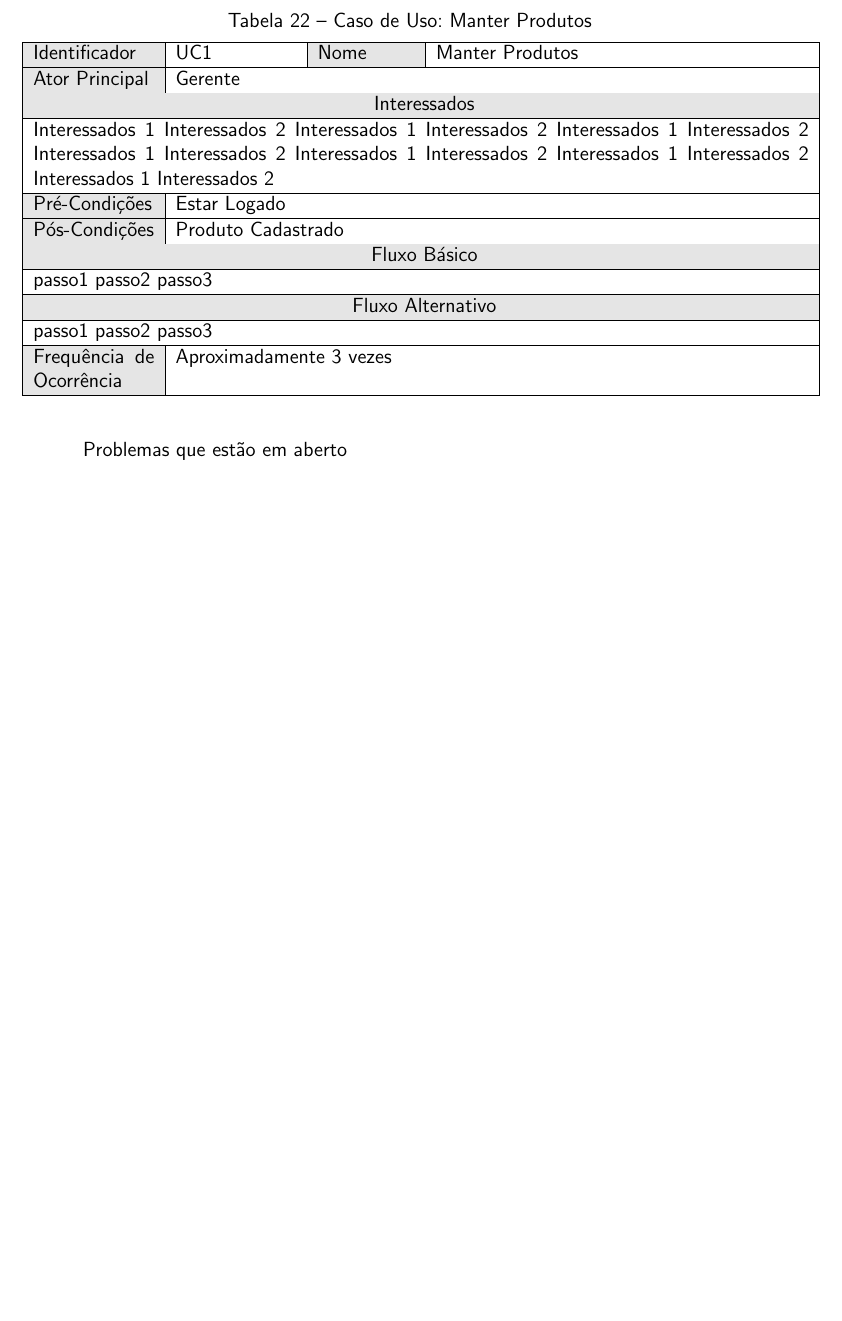
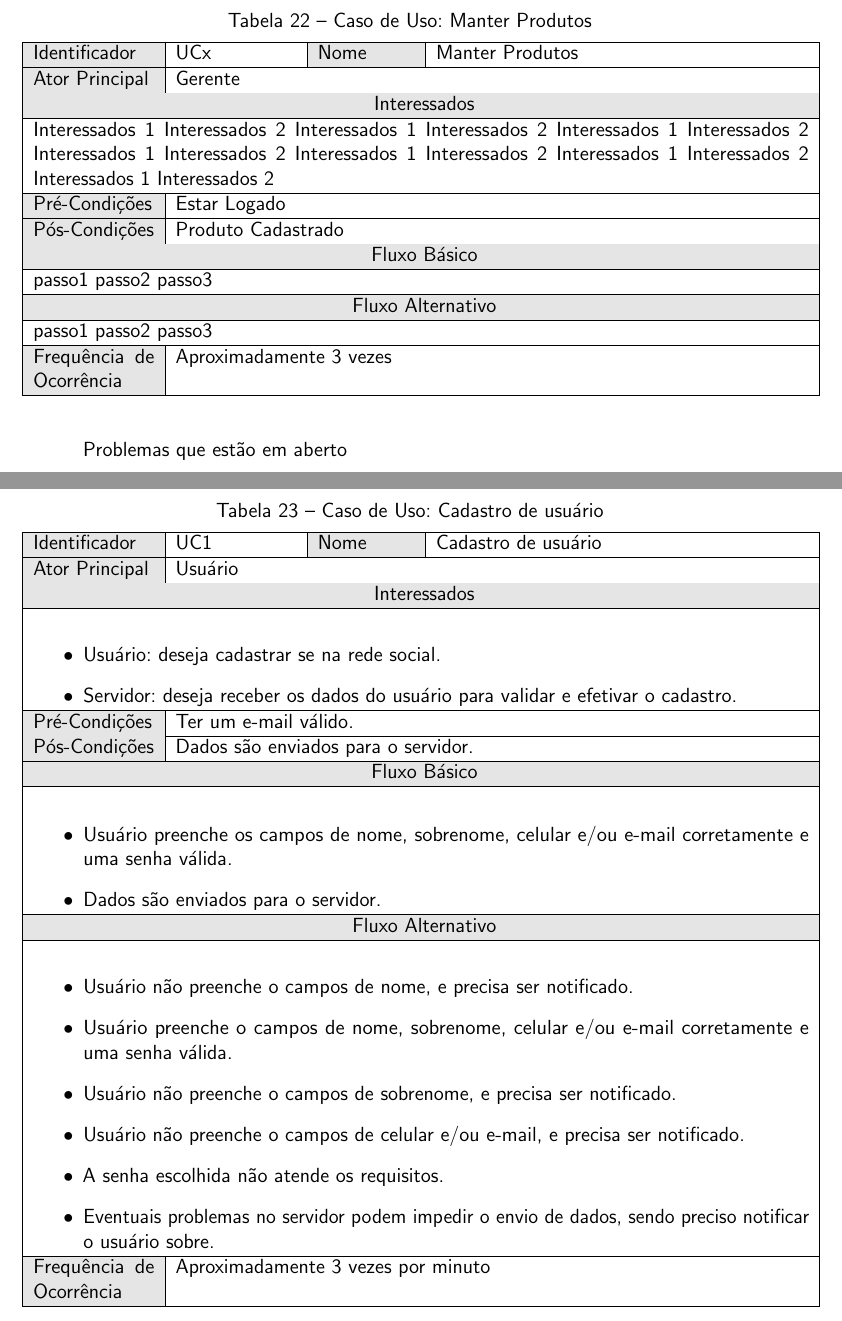
Before and after one commit to Ronneesley/redesocial, a LaTeX document (documentacao/documentacao.tex, which reads documentacao/capitulos/casos_uso/casos_uso.tex): part of page 20 of 21 before the commit and two parts of pages 21 and 22 of 24 after it, the two joined at a grey line, cut so that both start at the same text, the shorter picture padded with empty space. Compiled offline with pdfLaTeX.

Commit message:
Caso de uso "Cadastro de usuário" inserido na documentação

```diff
--- a/documentacao/capitulos/casos_uso/casos_uso.tex
+++ b/documentacao/capitulos/casos_uso/casos_uso.tex
@@ -2,7 +2,7 @@
 
 \casoDeUso
 %Identificador
-{UC1}
+{UCx}
 %Nome
 {Manter Produtos}
 %Ator Principal
@@ -39,3 +39,51 @@ passo3
 {
 Problemas que estão em aberto
 }
+
+
+%------------------------------------------------
+
+\casoDeUso
+%Identificador
+{UC1}
+%Nome
+{Cadastro de usuário}
+%Ator Principal
+{Usuário}
+%Interessados
+{
+\begin{itemize}
+	\item Usuário: deseja cadastrar se na rede social.
+	\item Servidor: deseja receber os dados do usuário para validar e efetivar o cadastro.
+\end{itemize}
+
+}
+%Pré-Condições
+{Ter um e-mail válido.}
+%Pós-condições
+{Dados são enviados para o servidor.}
+%Fluxo Básico
+{
+\begin{itemize}
+\item Usuário preenche os campos de nome, sobrenome,  celular e/ou e-mail corretamente e uma senha válida.
+\item Dados são enviados para o servidor.
+\end{itemize}
+}
+%Fluxo Alternativo
+{
+\begin{itemize}
+\item Usuário não preenche o campos de nome, e precisa ser notificado.
+\item Usuário preenche o campos de nome, sobrenome,  celular e/ou e-mail corretamente e uma senha válida.
+
+
+\item Usuário não preenche o campos de sobrenome, e precisa ser notificado.
+
+\item Usuário não preenche o campos de celular e/ou e-mail, e precisa ser notificado.
+
+\item A senha escolhida não atende os requisitos.
+
+\item Eventuais problemas no servidor podem impedir o envio de dados, sendo preciso notificar o usuário sobre.
+\end{itemize}
+}
+%Frequência de Ocorrencia
+{Aproximadamente 3 vezes por minuto}
```
Also changed, not shown: documentacao/documentacao.pdf, documentacao/capitulos/casos_uso/casos_uso.tex (83 more changed lines), 6 other files.
